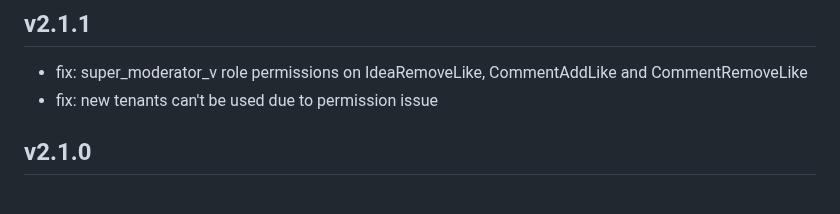
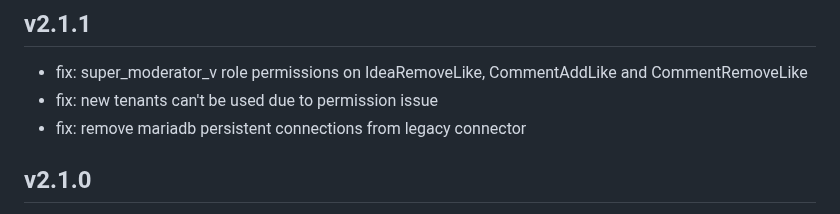
Before and after one commit to aula-app/aula-backend, a Markdown page: CHANGELOG.md, the part around the change. Drawn GitHub-style.

Commit message:
update CHANGELOG

```diff
--- a/CHANGELOG.md
+++ b/CHANGELOG.md
@@ -7,6 +7,7 @@
 
 - fix: super_moderator_v role permissions on IdeaRemoveLike, CommentAddLike and CommentRemoveLike
 - fix: new tenants can't be used due to permission issue
+- fix: remove mariadb persistent connections from legacy connector
 
 ## v2.1.0
 
```
